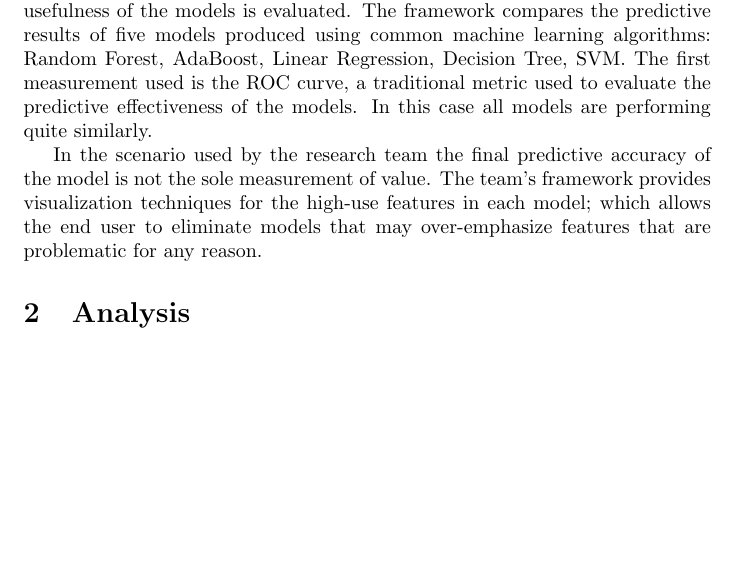
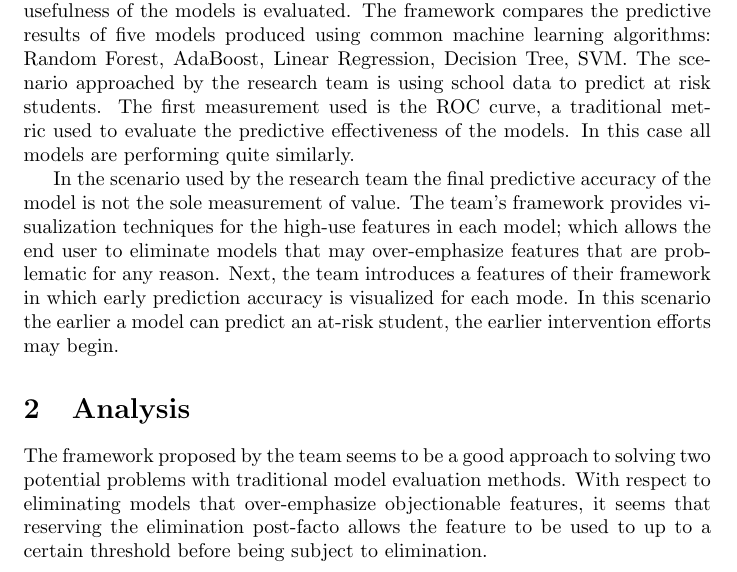
Before and after one commit to bhosley/Schoolwork, a LaTeX problem sheet (2021-Fall Data Analytics Capstone/HW1/HosleyHW1.tex): part of page 1 of 2, cut so that both start at the same text, the shorter picture padded with empty space. Compiled offline with pdfLaTeX.

Commit message:
Update HosleyHW1.tex

```diff
--- a/2021-Fall Data Analytics Capstone/HW1/HosleyHW1.tex
+++ b/2021-Fall Data Analytics Capstone/HW1/HosleyHW1.tex
@@ -19,16 +19,20 @@
 
 In this paper \cite{Lakkaraju2015} the research team seeks to increase the efficacy of machine learning models applied to certain problems by improving the way in which the usefulness of the models is evaluated.
 The framework compares the predictive results of five models produced using common machine learning algorithms: Random Forest, AdaBoost, Linear Regression, Decision Tree, SVM.
+The scenario approached by the research team is using school data to predict at risk students.
 The first measurement used is the ROC curve, a traditional metric used to evaluate the predictive effectiveness of the models.
 In this case all models are performing quite similarly.
 
 In the scenario used by the research team the final predictive accuracy of the model is not the sole measurement of value.
 The team's framework provides visualization techniques for the high-use features in each model;
 which allows the end user to eliminate models that may over-emphasize features that are problematic for any reason.
-
+Next, the team introduces a features of their framework in which early prediction accuracy is visualized for each mode.
+In this scenario the earlier a model can predict an at-risk student, the earlier intervention efforts may begin.
 
 \section{Analysis}
 
+The framework proposed by the team seems to be a good approach to solving two potential problems with traditional model evaluation methods.
+With respect to eliminating models that over-emphasize objectionable features, it seems that reserving the elimination post-facto allows the feature to be used to up to a certain threshold before being subject to elimination.
 
 
 
```
